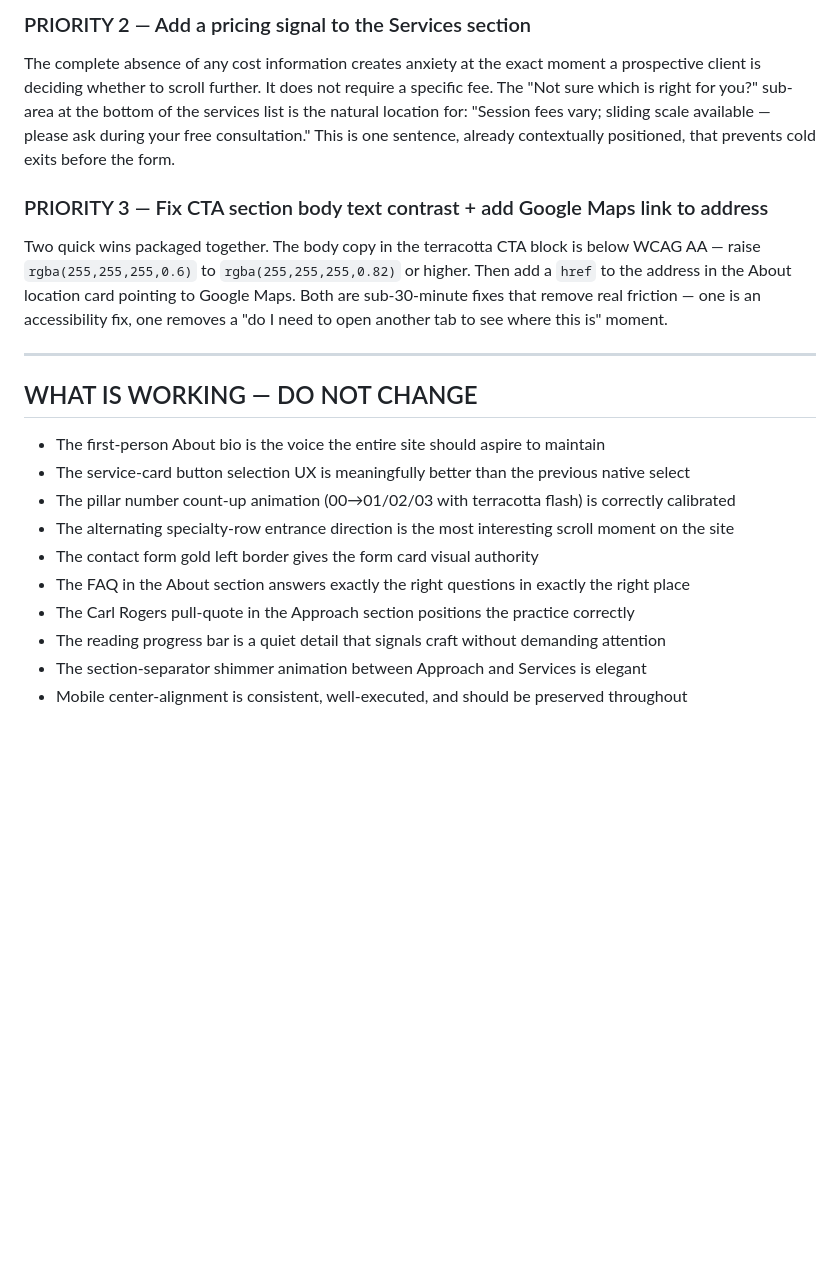
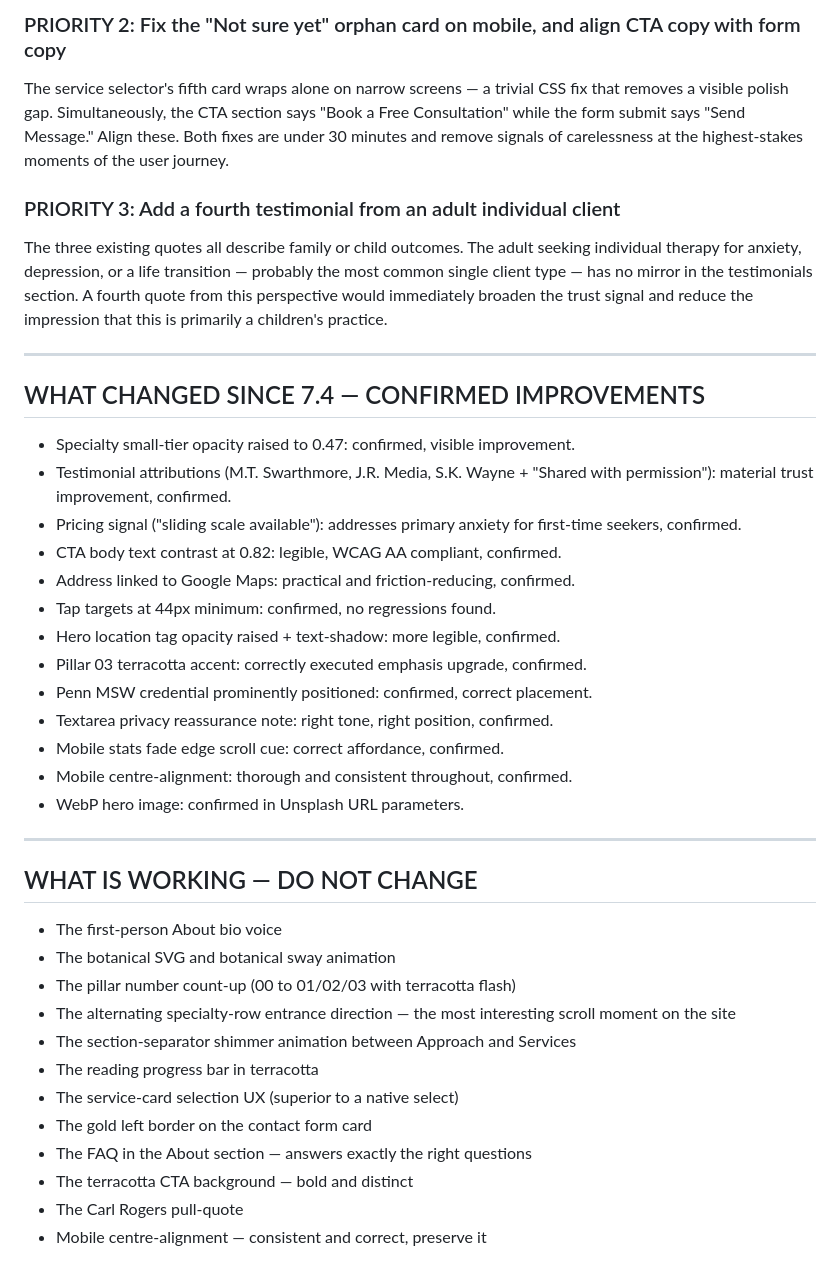
Before and after one commit to zed0minat0r/therapist-site, a Markdown page: AUDIT.md, the part around one of its changes. GitHub-like rendering; blank space fills up the shorter version.

```diff
--- a/AUDIT.md
+++ b/AUDIT.md
@@ -79,20 +73,39 @@ Two separate issues, both centred on the problem of invisible information. The s
 
-### PRIORITY 2 — Add a pricing signal to the Services section
-The complete absence of any cost information creates anxiety at the exact moment a prospective client is deciding whether to scroll further. It does not require a specific fee. The "Not sure which is right for you?" sub-area at the bottom of the services list is the natural location for: "Session fees vary; sliding scale available — please ask during your free consultation." This is one sentence, already contextually positioned, that prevents cold exits before the form.
+### PRIORITY 2: Fix the "Not sure yet" orphan card on mobile, and align CTA copy with form copy
+The service selector's fifth card wraps alone on narrow screens — a trivial CSS fix that removes a visible polish gap. Simultaneously, the CTA section says "Book a Free Consultation" while the form submit says "Send Message." Align these. Both fixes are under 30 minutes and remove signals of carelessness at the highest-stakes moments of the user journey.
 
-### PRIORITY 3 — Fix CTA section body text contrast + add Google Maps link to address
-Two quick wins packaged together. The body copy in the terracotta CTA block is below WCAG AA — raise `rgba(255,255,255,0.6)` to `rgba(255,255,255,0.82)` or higher. Then add a `href` to the address in the About location card pointing to Google Maps. Both are sub-30-minute fixes that remove real friction — one is an accessibility fix, one removes a "do I need to open another tab to see where this is" moment.
+### PRIORITY 3: Add a fourth testimonial from an adult individual client
+The three existing quotes all describe family or child outcomes. The adult seeking individual therapy for anxiety, depression, or a life transition — probably the most common single client type — has no mirror in the testimonials section. A fourth quote from this perspective would immediately broaden the trust signal and reduce the impression that this is primarily a children's practice.
+
+---
+
+## WHAT CHANGED SINCE 7.4 — CONFIRMED IMPROVEMENTS
+- Specialty small-tier opacity raised to 0.47: confirmed, visible improvement.
+- Testimonial attributions (M.T. Swarthmore, J.R. Media, S.K. Wayne + "Shared with permission"): material trust improvement, confirmed.
+- Pricing signal ("sliding scale available"): addresses primary anxiety for first-time seekers, confirmed.
+- CTA body text contrast at 0.82: legible, WCAG AA compliant, confirmed.
+- Address linked to Google Maps: practical and friction-reducing, confirmed.
+- Tap targets at 44px minimum: confirmed, no regressions found.
+- Hero location tag opacity raised + text-shadow: more legible, confirmed.
+- Pillar 03 terracotta accent: correctly executed emphasis upgrade, confirmed.
+- Penn MSW credential prominently positioned: confirmed, correct placement.
+- Textarea privacy reassurance note: right tone, right position, confirmed.
+- Mobile stats fade edge scroll cue: correct affordance, confirmed.
+- Mobile centre-alignment: thorough and consistent throughout, confirmed.
+- WebP hero image: confirmed in Unsplash URL parameters.
 
 ---
 
 ## WHAT IS WORKING — DO NOT CHANGE
-- The first-person About bio is the voice the entire site should aspire to maintain
-- The service-card button selection UX is meaningfully better than the previous native select
-- The pillar number count-up animation (00→01/02/03 with terracotta flash) is correctly calibrated
-- The alternating specialty-row entrance direction is the most interesting scroll moment on the site
-- The contact form gold left border gives the form card visual authority
-- The FAQ in the About section answers exactly the right questions in exactly the right place
-- The Carl Rogers pull-quote in the Approach section positions the practice correctly
-- The reading progress bar is a quiet detail that signals craft without demanding attention
-- The section-separator shimmer animation between Approach and Services is elegant
-- Mobile center-alignment is consistent, well-executed, and should be preserved throughout
+- The first-person About bio voice
+- The botanical SVG and botanical sway animation
+- The pillar number count-up (00 to 01/02/03 with terracotta flash)
+- The alternating specialty-row entrance direction — the most interesting scroll moment on the site
+- The section-separator shimmer animation between Approach and Services
+- The reading progress bar in terracotta
+- The service-card selection UX (superior to a native select)
+- The gold left border on the contact form card
+- The FAQ in the About section — answers exactly the right questions
+- The terracotta CTA background — bold and distinct
+- The Carl Rogers pull-quote
+- Mobile centre-alignment — consistent and correct, preserve it
```
Also changed, not shown: other parts of AUDIT.md (+32 -38 lines).
